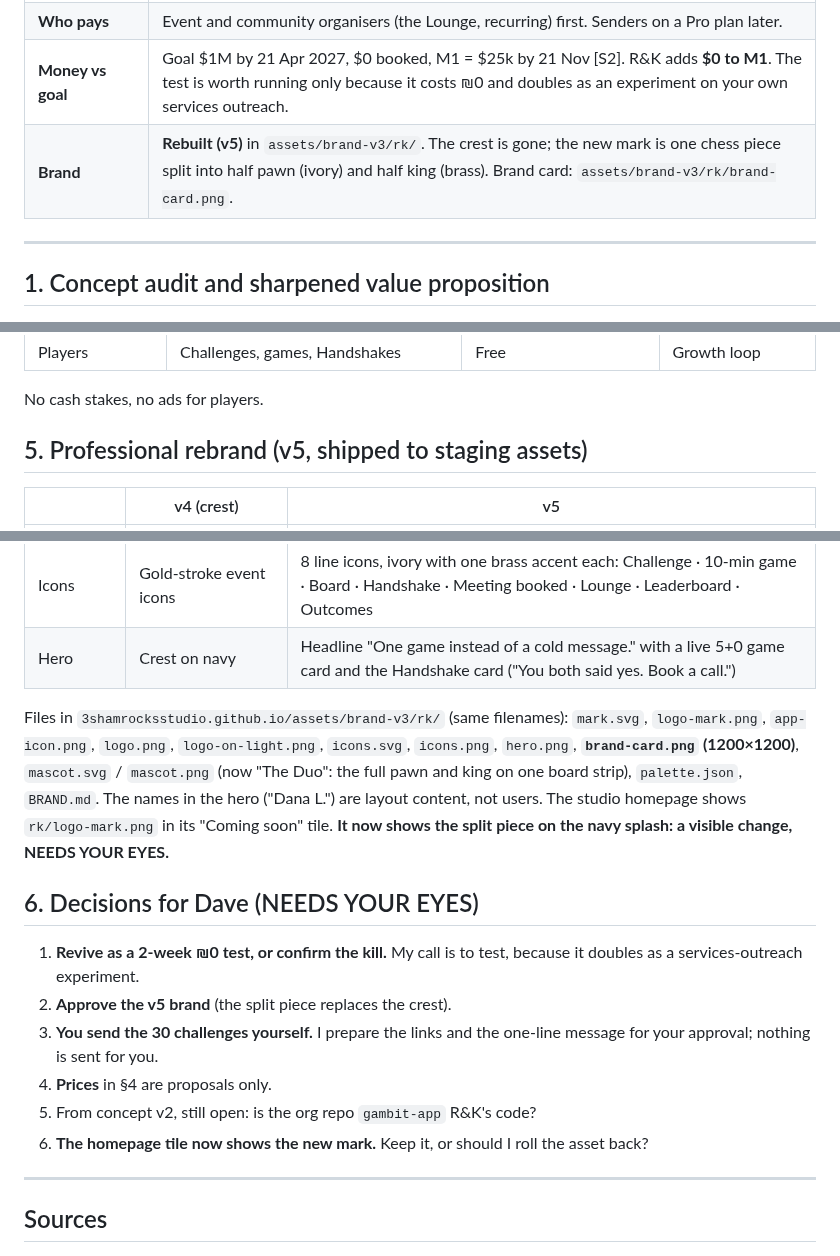
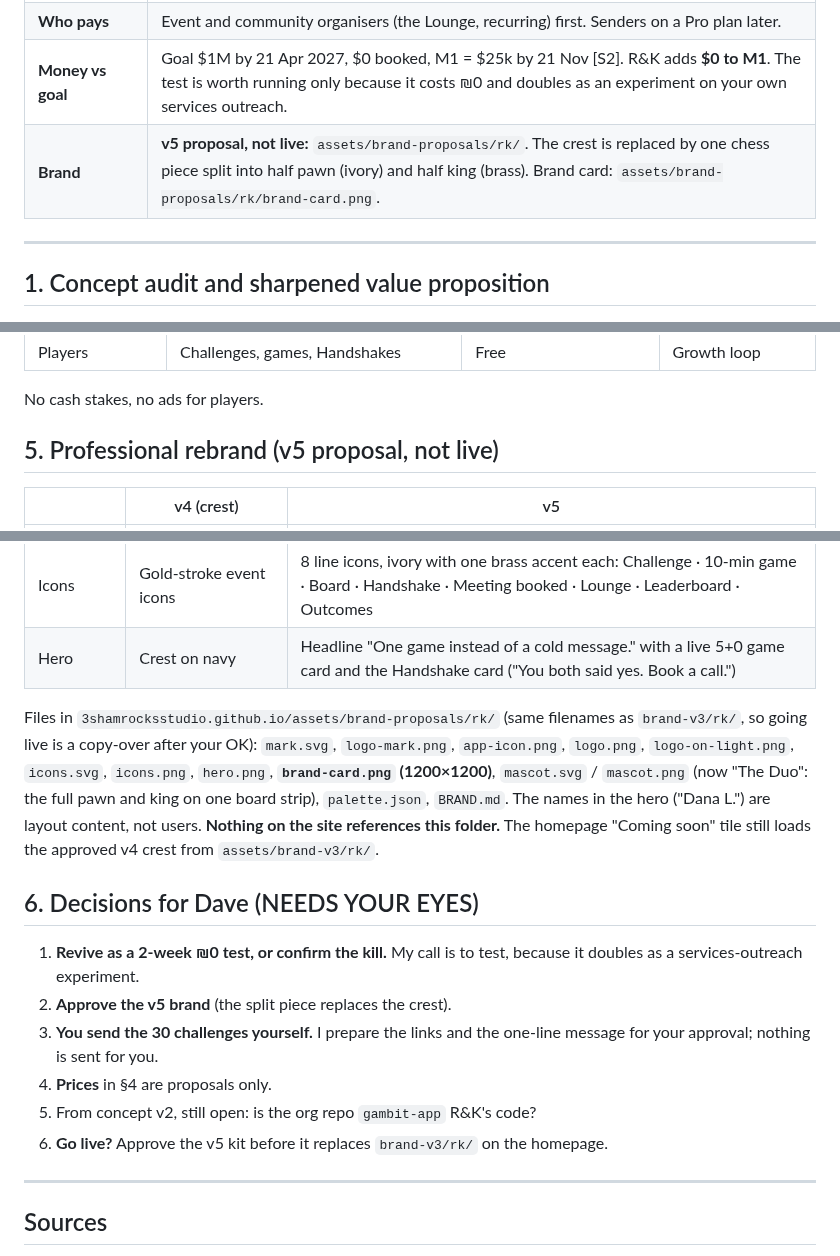
Before and after one commit to 3ShamrocksStudio/3s-status, a Markdown page: org/memos/2026-11-05-rk.md, 3 parts joined by grey strips. Drawn GitHub-style.

Commit message:
Point Milo and R&K memos to brand-proposals (not live)
Co-Authored-By: Claude Opus 5.5 <noreply@anthropic.com>
Claude-Session: https://claude.ai/code/session_01NYMEjb3suz5Xdw8cPuvfsd

```diff
--- a/org/memos/2026-11-05-rk.md
+++ b/org/memos/2026-11-05-rk.md
@@ -11,7 +11,7 @@ Board seats: CPO, CDO (brand), CRO, CFO. For Dave. Staging only: nothing public,
 | **How we measure it** | North Star: **meetings booked per 100 challenges sent**, compared with the sender's own cold-message baseline. The average B2B cold email gets a 0.45% reply rate; C-level recipients 0.42% (Belkins, 7.53M emails, 2025) [S3]. |
 | **Who pays** | Event and community organisers (the Lounge, recurring) first. Senders on a Pro plan later. |
 | **Money vs goal** | Goal $1M by 21 Apr 2027, $0 booked, M1 = $25k by 21 Nov [S2]. R&K adds **$0 to M1**. The test is worth running only because it costs ₪0 and doubles as an experiment on your own services outreach. |
-| **Brand** | **Rebuilt (v5)** in `assets/brand-v3/rk/`. The crest is gone; the new mark is one chess piece split into half pawn (ivory) and half king (brass). Brand card: `assets/brand-v3/rk/brand-card.png`. |
+| **Brand** | **v5 proposal, not live:** `assets/brand-proposals/rk/`. The crest is replaced by one chess piece split into half pawn (ivory) and half king (brass). Brand card: `assets/brand-proposals/rk/brand-card.png`. |
 
 ---
 
@@ -84,7 +84,7 @@ QR scan → pairing by self-rated level → game → Handshake → live "King of
 | Players | Challenges, games, Handshakes | Free | Growth loop |
 No cash stakes, no ads for players.
 
-## 5. Professional rebrand (v5, shipped to staging assets)
+## 5. Professional rebrand (v5 proposal, not live)
 | | v4 (crest) | v5 |
 |---|---|---|
 | Read | Sports badge / heritage club | **Premium B2B with a game edge** |
@@ -94,8 +94,8 @@ No cash stakes, no ads for players.
 | Icons | Gold-stroke event icons | 8 line icons, ivory with one brass accent each: Challenge · 10-min game · Board · Handshake · Meeting booked · Lounge · Leaderboard · Outcomes |
 | Hero | Crest on navy | Headline "One game instead of a cold message." with a live 5+0 game card and the Handshake card ("You both said yes. Book a call.") |
 
-Files in `3shamrocksstudio.github.io/assets/brand-v3/rk/` (same filenames): `mark.svg`, `logo-mark.png`, `app-icon.png`, `logo.png`, `logo-on-light.png`, `icons.svg`, `icons.png`, `hero.png`, **`brand-card.png` (1200×1200)**, `mascot.svg` / `mascot.png` (now "The Duo": the full pawn and king on one board strip), `palette.json`, `BRAND.md`. The names in the hero ("Dana L.") are layout content, not users.
-The studio homepage shows `rk/logo-mark.png` in its "Coming soon" tile. **It now shows the split piece on the navy splash: a visible change, NEEDS YOUR EYES.**
+Files in `3shamrocksstudio.github.io/assets/brand-proposals/rk/` (same filenames as `brand-v3/rk/`, so going live is a copy-over after your OK): `mark.svg`, `logo-mark.png`, `app-icon.png`, `logo.png`, `logo-on-light.png`, `icons.svg`, `icons.png`, `hero.png`, **`brand-card.png` (1200×1200)**, `mascot.svg` / `mascot.png` (now "The Duo": the full pawn and king on one board strip), `palette.json`, `BRAND.md`. The names in the hero ("Dana L.") are layout content, not users.
+**Nothing on the site references this folder.** The homepage "Coming soon" tile still loads the approved v4 crest from `assets/brand-v3/rk/`.
 
 ## 6. Decisions for Dave (NEEDS YOUR EYES)
 1. **Revive as a 2-week ₪0 test, or confirm the kill.** My call is to test, because it doubles as a services-outreach experiment.
@@ -103,7 +103,7 @@ The studio homepage shows `rk/logo-mark.png` in its "Coming soon" tile. **It now
 3. **You send the 30 challenges yourself.** I prepare the links and the one-line message for your approval; nothing is sent for you.
 4. **Prices** in §4 are proposals only.
 5. From concept v2, still open: is the org repo `gambit-app` R&K's code?
-6. **The homepage tile now shows the new mark.** Keep it, or should I roll the asset back?
+6. **Go live?** Approve the v5 kit before it replaces `brand-v3/rk/` on the homepage.
 
 ---
 ## Sources
```
Also changed, not shown: org/memos/2026-11-05-milo.md (+4 -4 lines).
